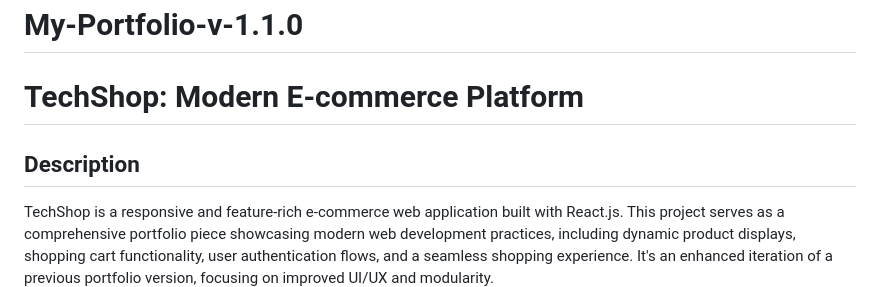
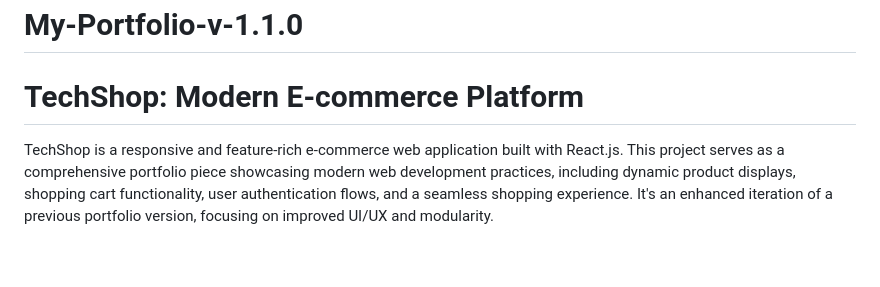
Before and after one commit to MrMp2010/My-Portfolio-v-1.1.0, a Markdown page: README.md, the part around the change. Rendered like a GitHub page; blank space fills up the shorter version.

```diff
--- a/README.md
+++ b/README.md
@@ -1,7 +1,5 @@
 # My-Portfolio-v-1.1.0
 # TechShop: Modern E-commerce Platform
-
-## Description
 
 TechShop is a responsive and feature-rich e-commerce web application built with React.js. This project serves as a comprehensive portfolio piece showcasing modern web development practices, including dynamic product displays, shopping cart functionality, user authentication flows, and a seamless shopping experience. It's an enhanced iteration of a previous portfolio version, focusing on improved UI/UX and modularity.
 
```
